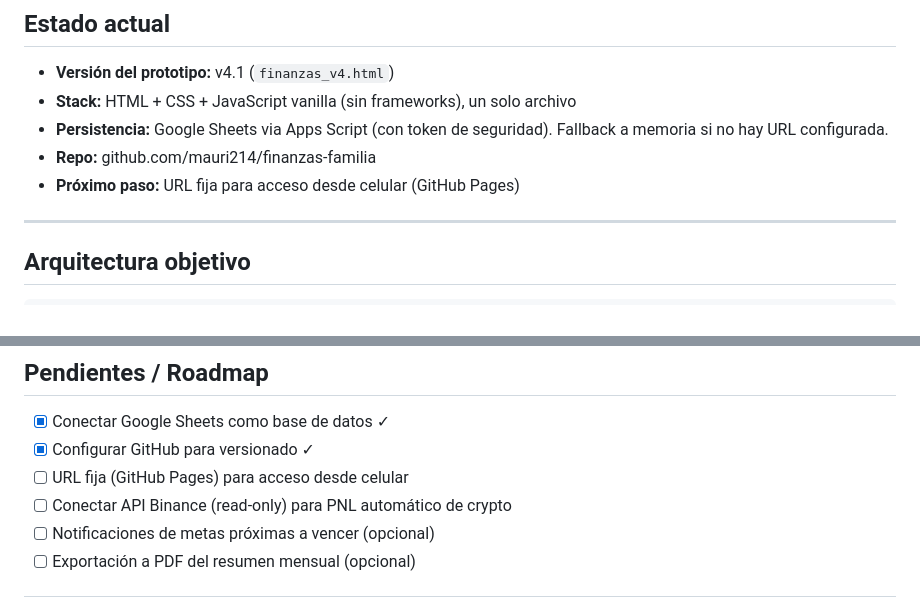
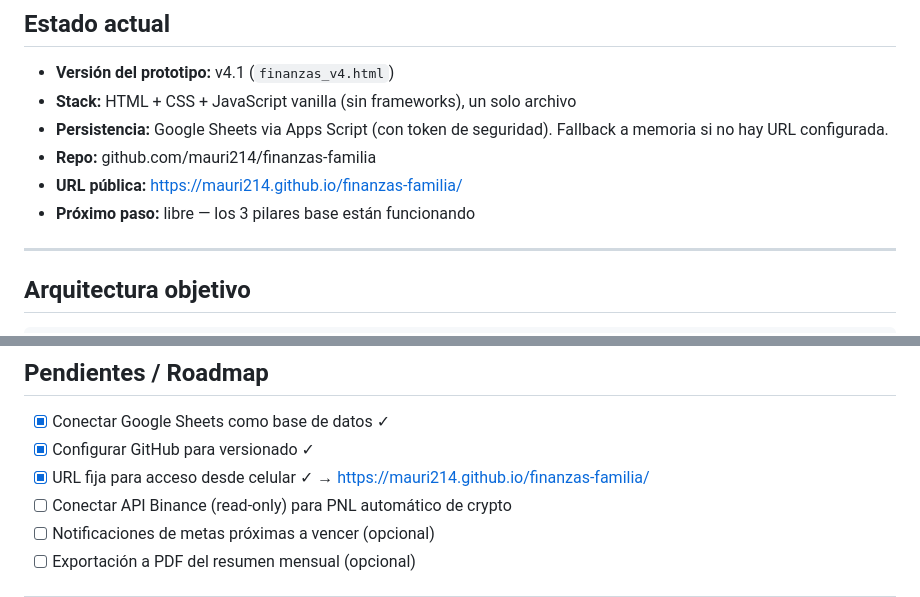
Before and after one commit to mauri214/finanzas-familia, a Markdown page: PROYECTO.md, 2 parts joined by grey strips. Drawn GitHub-style.

Commit message:
v4.1 — URL pública funcionando en GitHub Pages
https://mauri214.github.io/finanzas-familia/
Los 3 pilares base del proyecto están completos:
GitHub, Google Sheets y URL fija desde celular.

Co-Authored-By: Claude Sonnet 4.6 <noreply@anthropic.com>

```diff
--- a/PROYECTO.md
+++ b/PROYECTO.md
@@ -10,7 +10,8 @@ Herramienta de finanzas personales para una pareja (2 usuarios), construida como
 - **Stack:** HTML + CSS + JavaScript vanilla (sin frameworks), un solo archivo
 - **Persistencia:** Google Sheets via Apps Script (con token de seguridad). Fallback a memoria si no hay URL configurada.
 - **Repo:** github.com/mauri214/finanzas-familia
-- **Próximo paso:** URL fija para acceso desde celular (GitHub Pages)
+- **URL pública:** https://mauri214.github.io/finanzas-familia/
+- **Próximo paso:** libre — los 3 pilares base están funcionando
 
 ---
 
@@ -260,7 +261,7 @@ La URL del Sheet en el código se configura por variable, no hardcodeada.
 
 - [x] Conectar Google Sheets como base de datos ✓
 - [x] Configurar GitHub para versionado ✓
-- [ ] URL fija (GitHub Pages) para acceso desde celular
+- [x] URL fija para acceso desde celular ✓ → https://mauri214.github.io/finanzas-familia/
 - [ ] Conectar API Binance (read-only) para PNL automático de crypto
 - [ ] Notificaciones de metas próximas a vencer (opcional)
 - [ ] Exportación a PDF del resumen mensual (opcional)
```
